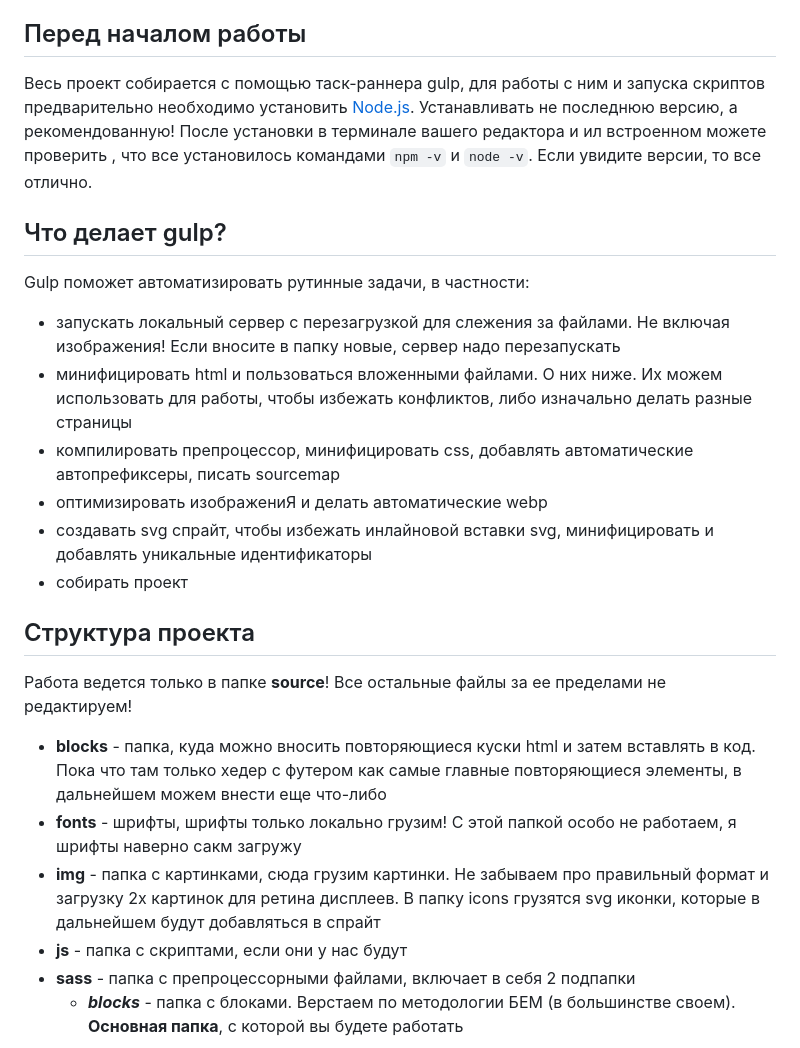
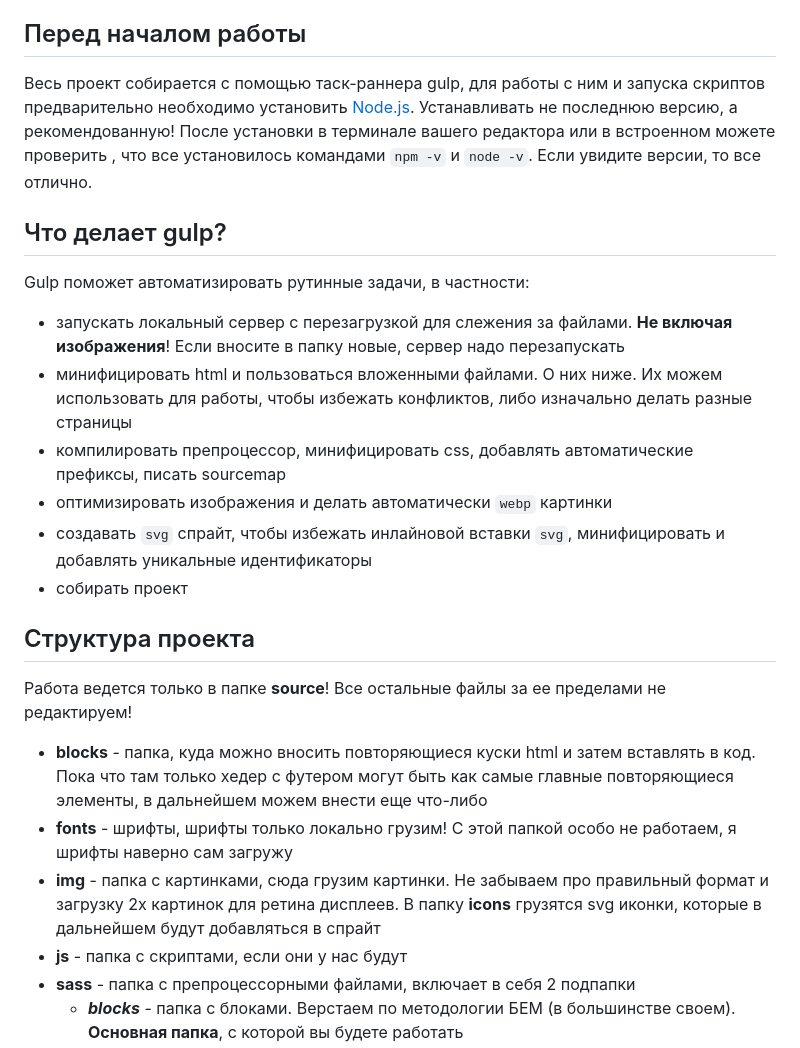
Before and after one commit to veronika-gergil/Design-System, a Markdown page: README.md, the part around the change. Drawn GitHub-style.

Commit message:
Minor update README.md

```diff
--- a/README.md
+++ b/README.md
@@ -3,23 +3,23 @@
 Всем привет! Я подготовил базовую структуру и конфиги для более комфортной работы с версткой. Ниже я описал основые правила
 
 ## Перед началом работы
-Весь проект собирается с помощью таск-раннера gulp, для работы с ним и запуска скриптов предварительно необходимо установить [Node.js](https://nodejs.org/en). Устанавливать не последнюю версию, а рекомендованную! После установки в терминале вашего редактора и ил встроенном можете проверить , что все установилось командами `npm -v` и `node -v`. Если увидите версии, то все отлично.
+Весь проект собирается с помощью таск-раннера gulp, для работы с ним и запуска скриптов предварительно необходимо установить [Node.js](https://nodejs.org/en). Устанавливать не последнюю версию, а рекомендованную! После установки в терминале вашего редактора или в встроенном можете проверить , что все установилось командами `npm -v` и `node -v`. Если увидите версии, то все отлично.
 
 ## Что делает gulp?
 Gulp поможет автоматизировать рутинные задачи, в частности:
-* запускать локальный сервер с перезагрузкой для слежения за файлами. Не включая изображения! Если вносите в папку новые, сервер надо перезапускать
+* запускать локальный сервер с перезагрузкой для слежения за файлами. **Не включая изображения**! Если вносите в папку новые, сервер надо перезапускать
 * минифицировать html и пользоваться вложенными файлами. О них ниже. Их можем использовать для работы, чтобы избежать конфликтов, либо изначально делать разные страницы
-* компилировать препроцессор, минифицировать css, добавлять автоматические автопрефиксеры, писать sourcemap
-* оптимизировать изображениЯ и делать автоматические webp
-* создавать svg спрайт,  чтобы избежать инлайновой вставки svg, минифицировать и добавлять уникальные идентификаторы
+* компилировать препроцессор, минифицировать css, добавлять автоматические префиксы, писать sourcemap
+* оптимизировать изображения и делать автоматически `webp` картинки
+* создавать `svg` спрайт,  чтобы избежать инлайновой вставки `svg`, минифицировать и добавлять уникальные идентификаторы
 * собирать проект
 
 ## Структура проекта
 
 Работа ведется только в папке **source**! Все остальные файлы за ее пределами не редактируем!
-* **blocks** - папка, куда можно вносить повторяющиеся куски html и затем вставлять в код. Пока что там только хедер с футером как самые главные повторяющиеся элементы, в дальнейшем можем внести еще что-либо
-* **fonts** - шрифты, шрифты только локально грузим! С этой папкой особо не работаем, я шрифты наверно сакм загружу
-* **img** - папка с картинками, сюда грузим картинки. Не забываем про правильный формат и загрузку 2x картинок для ретина дисплеев. В папку icons грузятся svg иконки, которые в дальнейшем будут добавляться в спрайт
+* **blocks** - папка, куда можно вносить повторяющиеся куски html и затем вставлять в код. Пока что там только хедер с футером могут быть как самые главные повторяющиеся элементы, в дальнейшем можем внести еще что-либо
+* **fonts** - шрифты, шрифты только локально грузим! С этой папкой особо не работаем, я шрифты наверно сам загружу
+* **img** - папка с картинками, сюда грузим картинки. Не забываем про правильный формат и загрузку 2x картинок для ретина дисплеев. В папку **icons** грузятся svg иконки, которые в дальнейшем будут добавляться в спрайт
 * **js** - папка с скриптами, если они у нас будут
 * **sass** - папка с препроцессорными файлами, включает в себя 2 подпапки
   * ***blocks*** - папка с блоками. Верстаем по методологии БЕМ (в большинстве своем). **Основная папка**, с которой вы будете работать
```
